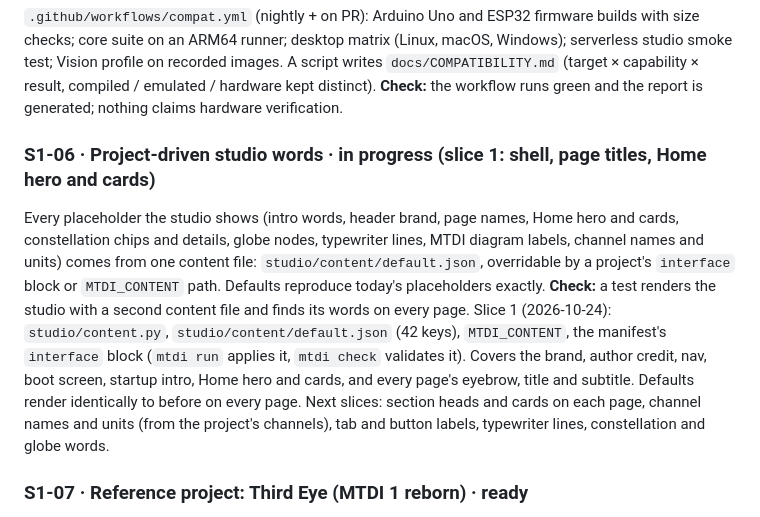
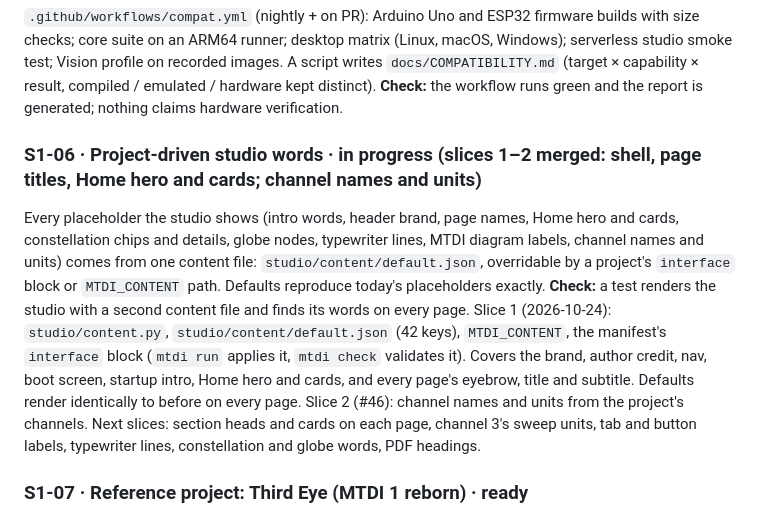
Before and after one commit to vxnishhhhh/mtdi-studio-, a Markdown page: ops/BACKLOG.md, the part around the change. GitHub-like rendering.

```diff
--- a/ops/BACKLOG.md
+++ b/ops/BACKLOG.md
@@ -44,7 +44,7 @@ smoke test; Vision profile on recorded images. A script writes `docs/COMPATIBILI
 capability × result, compiled / emulated / hardware kept distinct).
 **Check:** the workflow runs green and the report is generated; nothing claims hardware verification.
 
-### S1-06 · Project-driven studio words · in progress (slice 1: shell, page titles, Home hero and cards)
+### S1-06 · Project-driven studio words · in progress (slices 1–2 merged: shell, page titles, Home hero and cards; channel names and units)
 Every placeholder the studio shows (intro words, header brand, page names, Home hero and cards,
 constellation chips and details, globe nodes, typewriter lines, MTDI diagram labels, channel
 names and units) comes from one content file: `studio/content/default.json`, overridable by a
@@ -53,9 +53,9 @@ project's `interface` block or `MTDI_CONTENT` path. Defaults reproduce today's p
 Slice 1 (2026-10-24): `studio/content.py`, `studio/content/default.json` (42 keys), `MTDI_CONTENT`, the
 manifest's `interface` block (`mtdi run` applies it, `mtdi check` validates it). Covers the brand,
 author credit, nav, boot screen, startup intro, Home hero and cards, and every page's eyebrow,
-title and subtitle. Defaults render identically to before on every page. Next slices: section
-heads and cards on each page, channel names and units (from the project's channels), tab and
-button labels, typewriter lines, constellation and globe words.
+title and subtitle. Defaults render identically to before on every page. Slice 2 (#46): channel names and
+units from the project's channels. Next slices: section heads and cards on each page, channel 3's
+sweep units, tab and button labels, typewriter lines, constellation and globe words, PDF headings.
 
 ### S1-07 · Reference project: Third Eye (MTDI 1 reborn) · ready
 `projects/third-eye`: two ultrasonic sensors and a buzzer on an Arduino. Manifest, firmware
```
Also changed, not shown: ops/STATE.md (+3 -1 lines), ops/reports/2026-10-24-night.md (+11 -0 lines).
